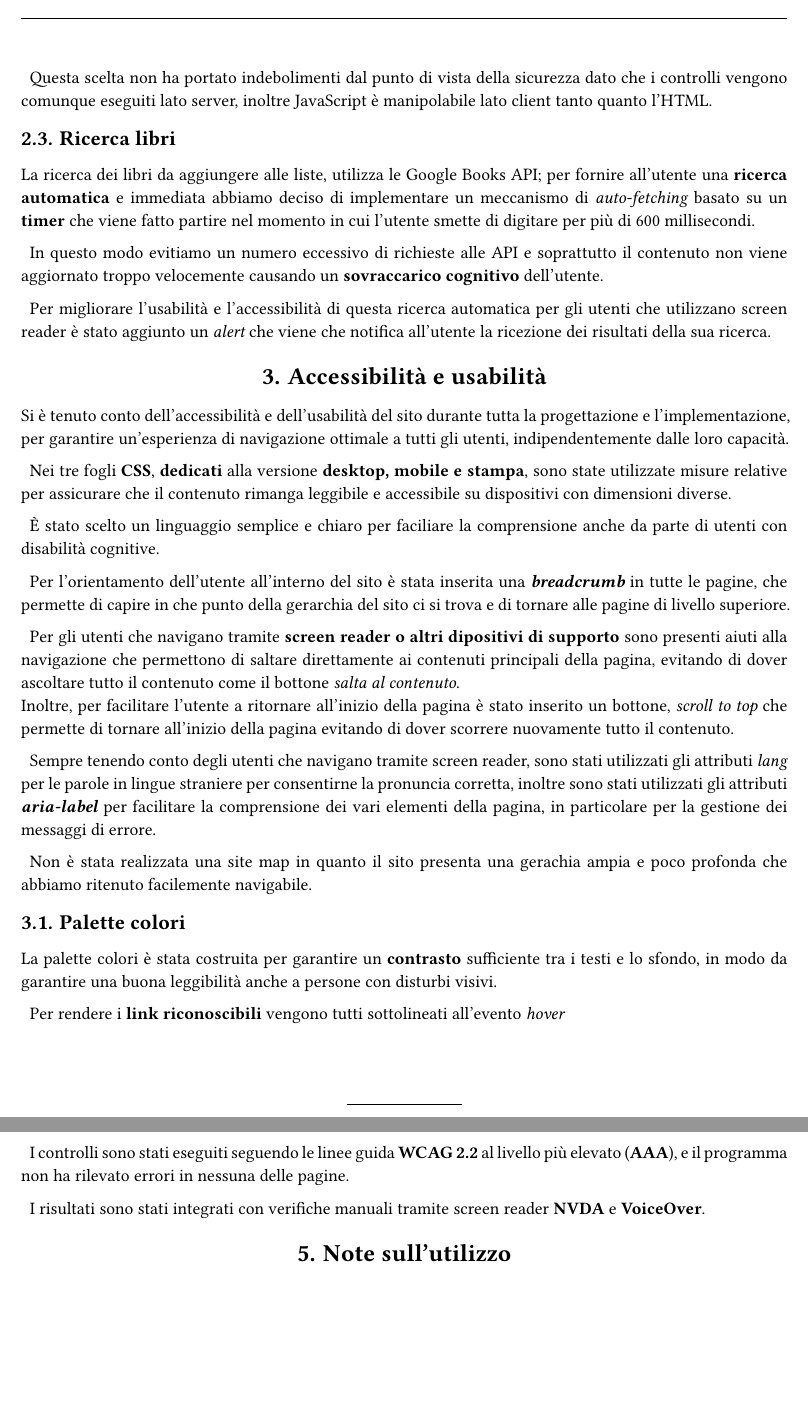
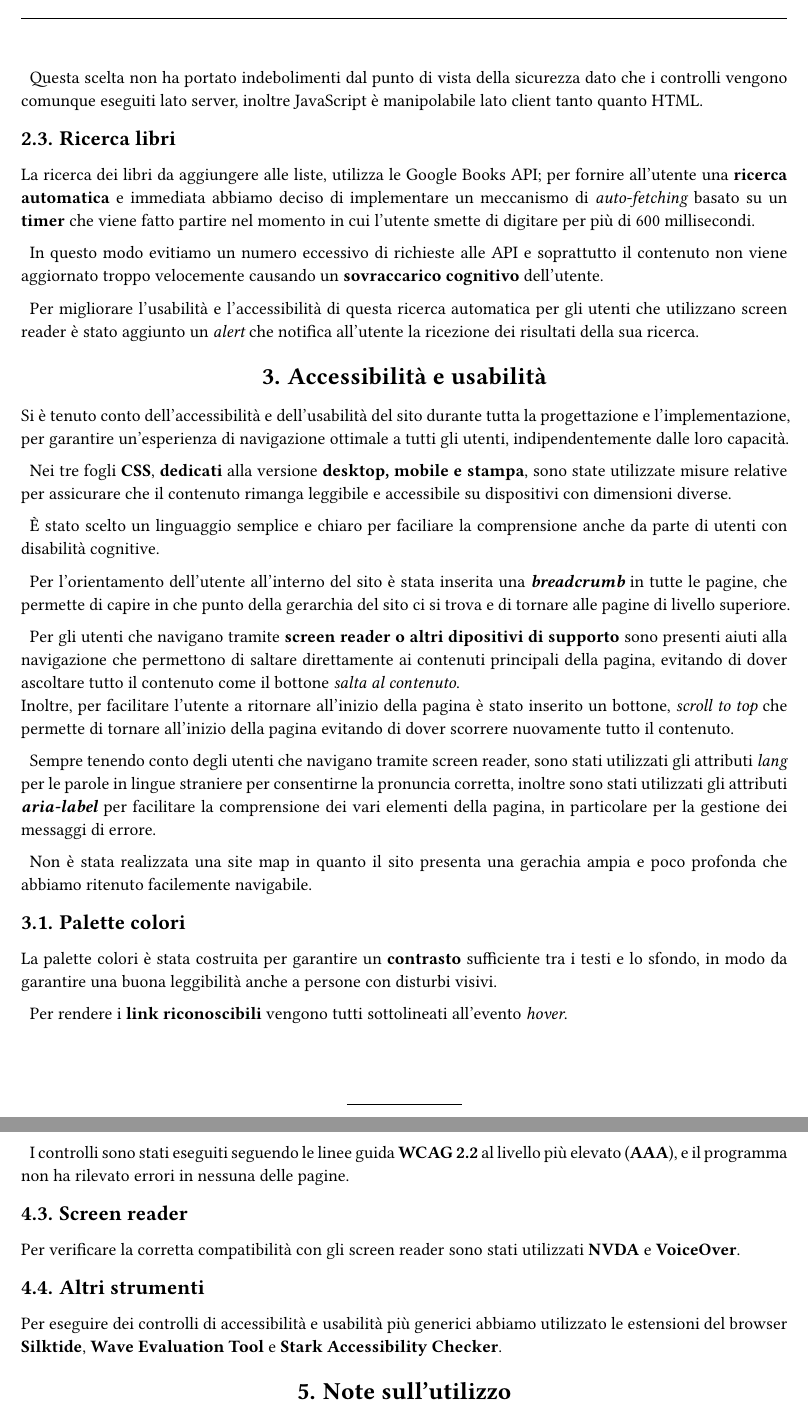
Before and after one commit to BookOverflowLib/docs, a Typst document (relazione-caa.typ): two parts of pages 3 and 5 of 5, joined at a grey line, cut so that both start at the same text, the shorter picture padded with empty space. Compiled offline with Typst 0.15.

Commit message:
fix: typo e formatting;

```diff
--- a/relazione-caa.typ
+++ b/relazione-caa.typ
@@ -59,13 +59,13 @@ Lo scopo di questa validazione è quello di dare un *feedback* anticipato all'ut
 
 L'implementazione è stata svolta in HTML per questioni di accessibilità, in particolare per favorire una gestione migliore della navigazione tramite screen reader; oltretutto è stata ridotta la dipendenza da JavaScript.
 
-Questa scelta non ha portato indebolimenti dal punto di vista della sicurezza dato che i controlli vengono comunque eseguiti lato server, inoltre JavaScript è manipolabile lato client tanto quanto l'HTML.
+Questa scelta non ha portato indebolimenti dal punto di vista della sicurezza dato che i controlli vengono comunque eseguiti lato server, inoltre JavaScript è manipolabile lato client tanto quanto HTML.
 == Ricerca libri
 La ricerca dei libri da aggiungere alle liste, utilizza le Google Books API; per fornire all'utente una *ricerca automatica* e immediata abbiamo deciso di implementare un meccanismo di _auto-fetching_ basato su un *timer* che viene fatto partire nel momento in cui l'utente smette di digitare per più di 600 millisecondi.
 
 In questo modo evitiamo un numero eccessivo di richieste alle API e soprattutto il contenuto non viene aggiornato troppo velocemente causando un *sovraccarico cognitivo* dell'utente.
 
-Per migliorare l'usabilità e l'accessibilità di questa ricerca automatica per gli utenti che utilizzano screen reader è stato aggiunto un _alert_ che viene che notifica all'utente la ricezione dei risultati della sua ricerca.
+Per migliorare l'usabilità e l'accessibilità di questa ricerca automatica per gli utenti che utilizzano screen reader è stato aggiunto un _alert_ che notifica all'utente la ricezione dei risultati della sua ricerca.
 
 
 = Accessibilità e usabilità
@@ -135,8 +135,12 @@ Per garantire un’esperienza inclusiva e conforme agli standard internazionali,
 
 I controlli sono stati eseguiti seguendo le linee guida *WCAG 2.2* al livello più elevato (*AAA*), e il programma non ha rilevato errori in nessuna delle pagine.
 
-I risultati sono stati integrati con verifiche manuali tramite screen reader *NVDA* e *VoiceOver*.
+== Screen reader
+Per verificare la corretta compatibilità con gli screen reader sono stati utilizzati *NVDA* e *VoiceOver*.
+
+== Altri strumenti
+Per eseguire dei controlli di accessibilità e usabilità più generici abbiamo utilizzato le estensioni del browser *Silktide*, *Wave Evaluation Tool* e *Stark Accessibility Checker*.
 
 = Note sull'utilizzo
-Viene fornito un'ulteriore account con username e password uguali ad _utente_, in aggiunta agli account _user_ e _admin_.\
+Viene fornito un'ulteriore account con username e password uguali ad _utente_, in aggiunta agli account _user_ e _admin_.
 Questo consente di provare tutte le funzionalità del sito web, come ad esempio iniziare uno scambio tra due utenti.
```
Also changed, not shown: relazione-caa.typ (8 more changed lines).
